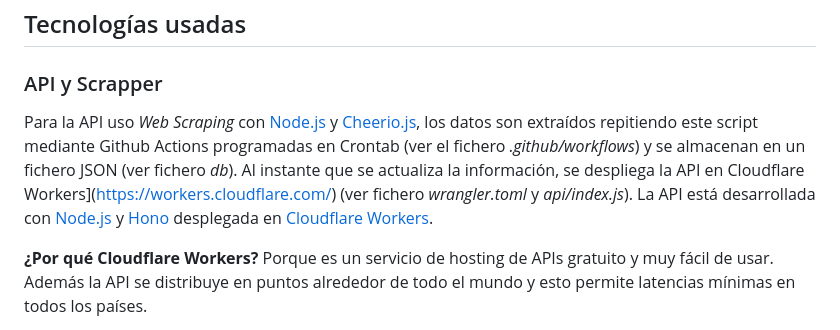
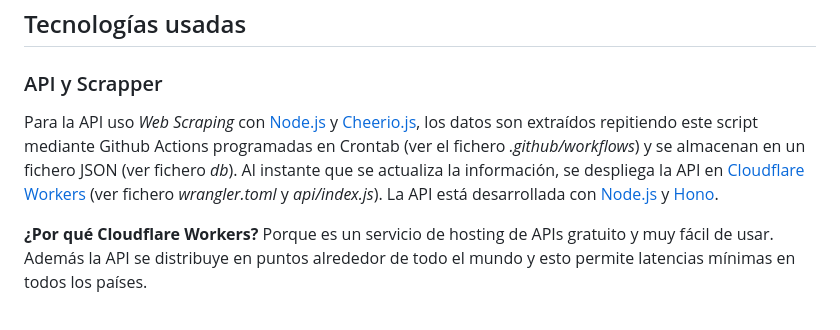
Before and after one commit to JorTohme/bookreads, a Markdown page: README.md, the part around the change. Drawn GitHub-style.

```diff
--- a/README.md
+++ b/README.md
@@ -15,7 +15,7 @@ La idea del proyecto nace al ver el proyecto de la [Kings League Infojobs](https
 ## Tecnologías usadas
 
 ### API y Scrapper
-Para la API uso *Web Scraping* con [Node.js](https://nodejs.org/es/) y [Cheerio.js](https://github.com/cheeriojs/cheerio), los datos son extraídos repitiendo este script mediante Github Actions programadas en Crontab (ver el fichero *.github/workflows*) y se almacenan en un fichero JSON (ver fichero *db*). Al instante que se actualiza la información, se despliega la API en Cloudflare Workers](https://workers.cloudflare.com/) (ver fichero *wrangler.toml* y *api/index.js*). La API está desarrollada con [Node.js](https://nodejs.org/es/) y [Hono](https://honojs.dev/) desplegada en [Cloudflare Workers](https://workers.cloudflare.com/).
+Para la API uso *Web Scraping* con [Node.js](https://nodejs.org/es/) y [Cheerio.js](https://github.com/cheeriojs/cheerio), los datos son extraídos repitiendo este script mediante Github Actions programadas en Crontab (ver el fichero *.github/workflows*) y se almacenan en un fichero JSON (ver fichero *db*). Al instante que se actualiza la información, se despliega la API en [Cloudflare Workers](https://workers.cloudflare.com/) (ver fichero *wrangler.toml* y *api/index.js*). La API está desarrollada con [Node.js](https://nodejs.org/es/) y [Hono](https://honojs.dev/).
 
 **¿Por qué Cloudflare Workers?** Porque es un servicio de hosting de APIs gratuito y muy fácil de usar. Además la API se distribuye en puntos alrededor de todo el mundo y esto permite latencias mínimas en todos los países.
 
```
